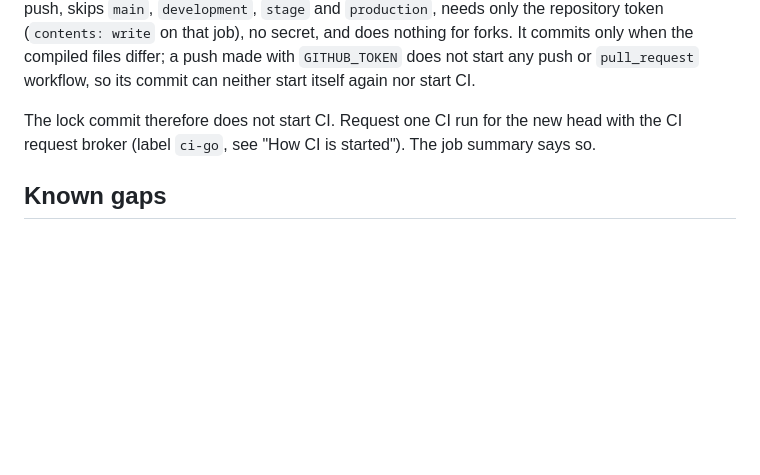
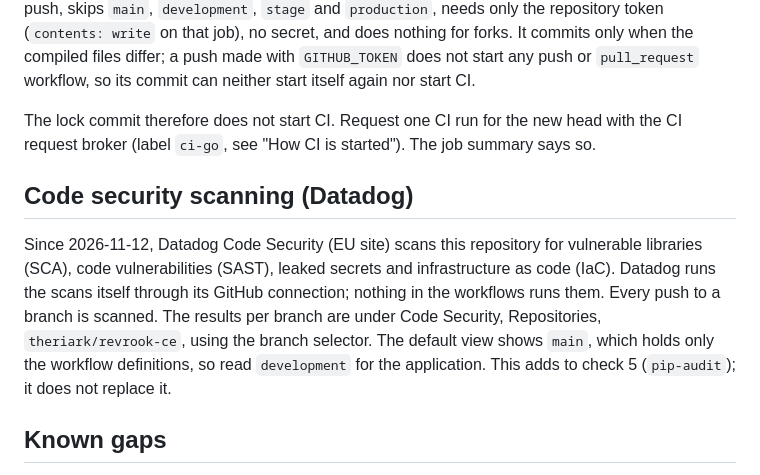
Before and after one commit to Theriark/revrook-ce, a Markdown page: docs/ci-cd.md, the part around the change. Drawn GitHub-style; blank space fills up the shorter version.

Commit message:
docs: record the Datadog Code Security scanning of the repository
Co-Authored-By: Claude Opus 5.5 <noreply@anthropic.com>

```diff
--- a/docs/ci-cd.md
+++ b/docs/ci-cd.md
@@ -94,6 +94,17 @@ Branch protection cannot be set from YAML and has NOT been verified or changed.
 
 The lock commit therefore does not start CI. Request one CI run for the new head with the CI request broker (label `ci-go`, see "How CI is started"). The job summary says so.
 
+## Code security scanning (Datadog)
+
+Since 2026-11-12, Datadog Code Security (EU site) scans this repository for
+vulnerable libraries (SCA), code vulnerabilities (SAST), leaked secrets and
+infrastructure as code (IaC). Datadog runs the scans itself through its GitHub
+connection; nothing in the workflows runs them. Every push to a branch is
+scanned. The results per branch are under Code Security, Repositories,
+`theriark/revrook-ce`, using the branch selector. The default view shows `main`,
+which holds only the workflow definitions, so read `development` for the
+application. This adds to check 5 (`pip-audit`); it does not replace it.
+
 ## Known gaps
 
 - `Promote - Stage` and `Release candidate` follow publishing contract revision 2 but have never been executed; they are verified only by `tests/test_publishing_workflows.py` (inputs, run names, concurrency, order of verification, bash syntax). Accepted assumptions: `version` is the stable `27.<minor>.<patch>` (a leading `v` or an `-rc.<n>` suffix is accepted and stripped); `image` is `ghcr.io/theriark/revrook-ce@sha256:<digest>` or the bare digest.
```
